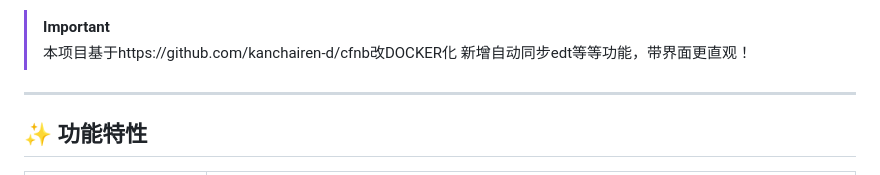
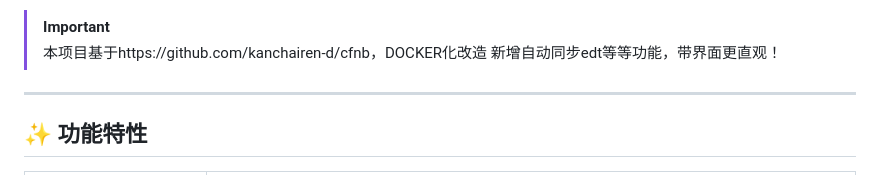
Before and after one commit to kanchairen-d/CFST, a Markdown page: README.md, the part around the change. Rendered like a GitHub page.

Commit message:
Revise README for project clarity and updates
Updated project description for clarity and accuracy.

```diff
--- a/README.md
+++ b/README.md
@@ -12,7 +12,7 @@
 这是一个全自动的 **Cloudflare CDN 节点优选工具docker版**。它通过 **TCP 延迟筛选** + **IP 可用性二次检测** + **HTTP 延迟及抖动检测** + **真实带宽测速** 多重机制，从多个公开数据源中聚合节点，自动识别并解析任意格式（标准代码、中文名、emoji国旗、JSON等），筛选出当前网络环境下速度最快、延迟最低、抖动最小的 Cloudflare IP，并支持**自动更新至 Cloudflare DNS** 以及**同步至 GitHub 仓库**，同时支持微信实时通知。
 
 > [!IMPORTANT]
-> 本项目基于https://github.com/kanchairen-d/cfnb改DOCKER化
+> 本项目基于https://github.com/kanchairen-d/cfnb，DOCKER化改造
 > 新增自动同步edt等等功能，带界面更直观！
 
 ---
```
